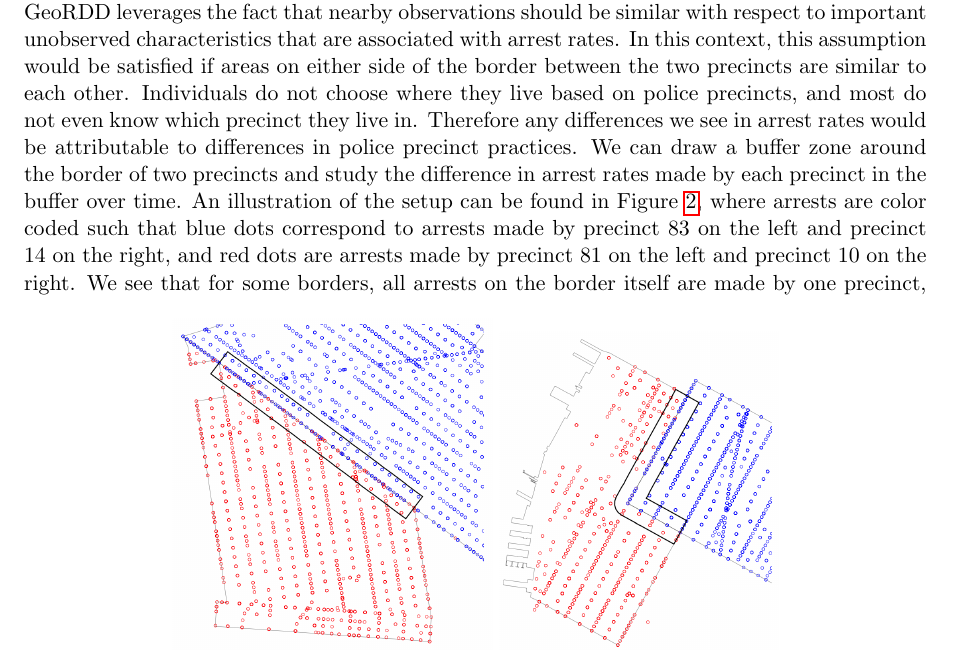
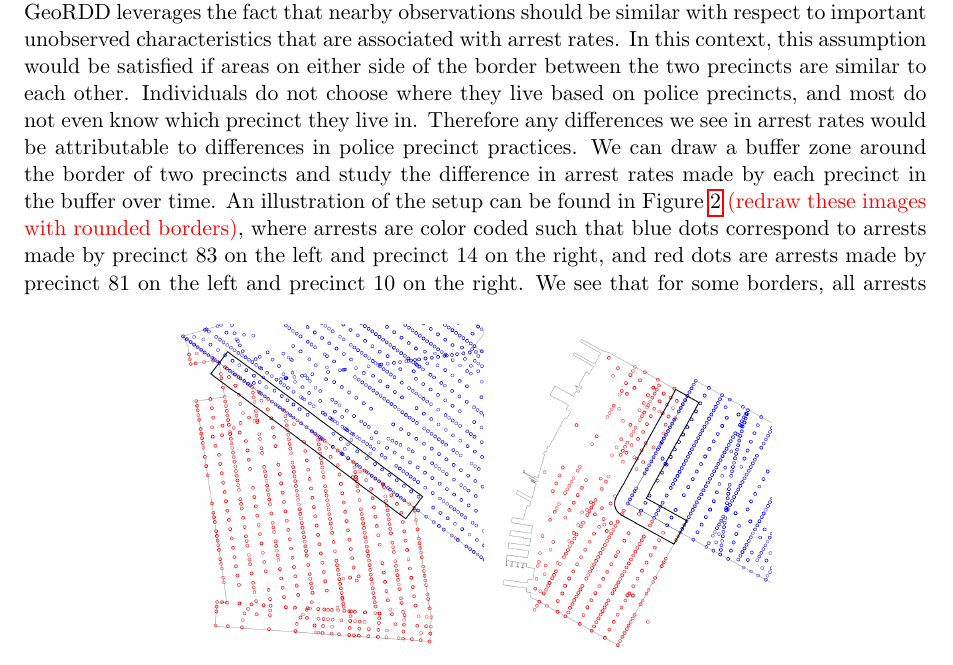
Before and after one commit to ebkendall/NYC_Methods, a LaTeX paper (_Writing/Manuscript.tex): part of page 4 of 15, cut so that both start at the same text. Compiled offline with pdfLaTeX.

Commit message:
beginning to make serious changes

```diff
--- a/_Writing/Manuscript.tex
+++ b/_Writing/Manuscript.tex
@@ -9,6 +9,7 @@
 \usepackage[margin=2cm]{caption}
 \usepackage{setspace}
 \usepackage{hyperref}
+\usepackage{xcolor}
 
 \allowdisplaybreaks
 
@@ -57,7 +58,7 @@ Using this data, we can visualize both when and where arrests occur as well as t
 \end{figure}
 This figure reveals features of the data we will leverage in our approach to inference. The arrests fall directly on streets themselves, and are not spread out across the entire spatial domain. This is because arrests are recorded at addresses, and addresses are restricted to streets, regardless of where within a property arrests occur. Additionally, precinct boundaries are streets themselves, and there are arrests that fall directly on this boundary.
 
-Suppose for now that we are interested in estimating whether there is a difference in arresting practices between two neighboring precincts. Formally, we want to assess whether there is a causal effect of police precinct on arrest rates. Given the lack of rich covariate information, but high degree of spatial resolution, one might choose to use a geographic regression discontinuity design (GeoRDD) to estimate the effect of police precincts between two nearby regions. The GeoRDD leverages the fact that nearby observations should be similar with respect to important unobserved characteristics that are associated with arrest rates. In this context, this assumption would be satisfied if areas on either side of the border between the two precincts are similar to each other. Individuals do not choose where they live based on police precincts, and most do not even know which precinct they live in. Therefore any differences we see in arrest rates would be attributable to differences in police precinct practices. We can draw a buffer zone around the border of two precincts and study the difference in arrest rates made by each precinct in the buffer over time. An illustration of the setup can be found in Figure \ref{fig:Precinct77_79}, where arrests are color coded such that blue dots correspond to arrests made by precinct 83 on the left and precinct 14 on the right, and red dots are arrests made by precinct 81 on the left and precinct 10 on the right.
+Suppose for now that we are interested in estimating whether there is a difference in arresting practices between two neighboring precincts. Formally, we want to assess whether there is a causal effect of police precinct on arrest rates. Given the lack of rich covariate information, but high degree of spatial resolution, one might choose to use a geographic regression discontinuity design (GeoRDD) to estimate the effect of police precincts between two nearby regions. The GeoRDD leverages the fact that nearby observations should be similar with respect to important unobserved characteristics that are associated with arrest rates. In this context, this assumption would be satisfied if areas on either side of the border between the two precincts are similar to each other. Individuals do not choose where they live based on police precincts, and most do not even know which precinct they live in. Therefore any differences we see in arrest rates would be attributable to differences in police precinct practices. We can draw a buffer zone around the border of two precincts and study the difference in arrest rates made by each precinct in the buffer over time. An illustration of the setup can be found in Figure \ref{fig:Precinct77_79} \textcolor{red}{(redraw these images with rounded borders)}, where arrests are color coded such that blue dots correspond to arrests made by precinct 83 on the left and precinct 14 on the right, and red dots are arrests made by precinct 81 on the left and precinct 10 on the right.
 % \begin{figure}
 %     \centering
 %     \includegraphics[scale=0.25]{plots/Prec77and79Buff.png}
```
Also changed, not shown: _Writing/Manuscript.bbl (added), _Writing/Manuscript.pdf, _Writing/Manuscript.tex (1 more changed lines), 4 other files.
